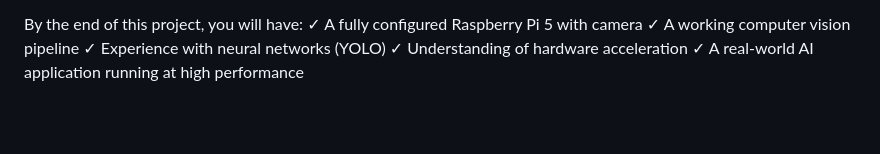
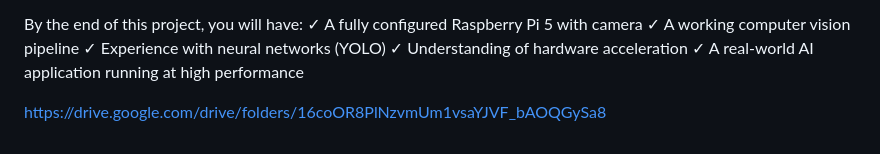
Before and after one commit to guptaaarush2018-prog/AI-camera, a Markdown page: Instructions.md, the part around the change. GitHub-like rendering; blank space fills up the shorter version.

```diff
--- a/Instructions.md
+++ b/Instructions.md
@@ -113,3 +113,5 @@ By the end of this project, you will have: ✓ A fully configured Raspberry Pi 5
 ✓ Experience with neural networks (YOLO)
 ✓ Understanding of hardware acceleration
 ✓ A real-world AI application running at high performance
+
+https://drive.google.com/drive/folders/16coOR8PlNzvmUm1vsaYJVF_bAOQGySa8
```
